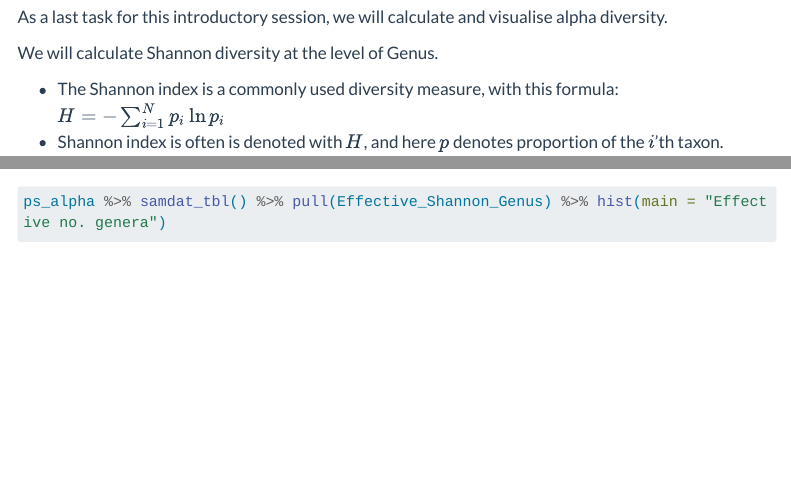
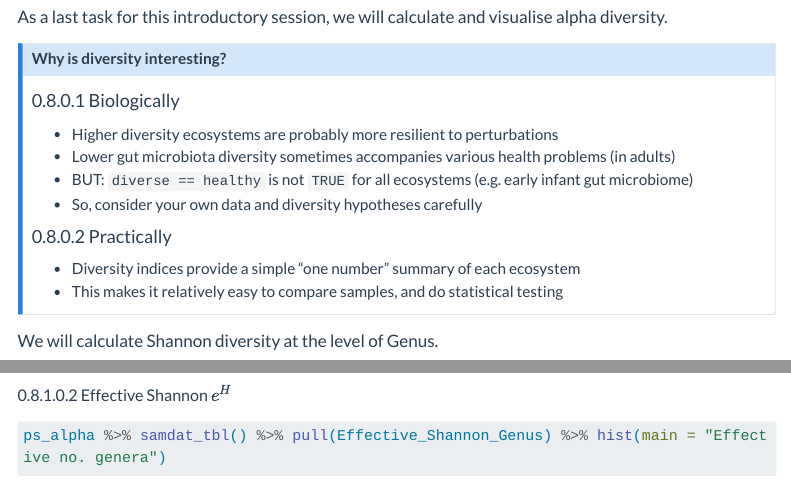
Before and after one commit to david-barnett/2024-NUTRIM-microbiome, a Quarto document (practical-1/instructions/practical1B-instructions.qmd): the page in a window 1100 px wide, from 9690 px down, and a second part further down, joined at a grey line. Rendered offline with R 4.5, knitr and Pandoc in place of Quarto, with nearby package versions; some code elsewhere in the file could not run offline; menus at the side of the page are left out; long lines of code are wrapped.

Commit message:
diversity interesting note

````diff
--- a/practical-1/instructions/practical1B-instructions.qmd
+++ b/practical-1/instructions/practical1B-instructions.qmd
@@ -413,6 +413,22 @@
 
 As a last task for this introductory session, we will calculate and visualise alpha diversity.
 
+::: {.callout-note collapse="true"}
+### Why is diversity interesting?
+
+#### Biologically
+
+-   Higher diversity ecosystems are probably more resilient to perturbations
+-   Lower gut microbiota diversity sometimes accompanies various health problems (in adults)
+-   BUT: `diverse == healthy` is not `TRUE` for all ecosystems (e.g. early infant gut microbiome)
+-   So, consider your own data and diversity hypotheses carefully
+
+#### Practically
+
+-   Diversity indices provide a simple "one number" summary of each ecosystem
+-   This makes it relatively easy to compare samples, and do statistical testing
+:::
+
 We will calculate Shannon diversity at the level of Genus.
 
 -   The Shannon index is a commonly used diversity measure, with this formula: $H = -\sum_{i=1}^Np_i\ln p_i$
@@ -467,8 +489,10 @@
+##### Effective Shannon $e^H$
 
 ```{r, fig.width=6, out.width="70%"}
 ps_alpha %>% samdat_tbl() %>% pull(Effective_Shannon_Genus) %>% hist(main = "Effective no. genera")
 ```
 
+:::
 
 ### Interpreting diversity
 
````
Also changed, not shown: practical-1/instructions/practical1B-instructions.qmd (6 more changed lines).
